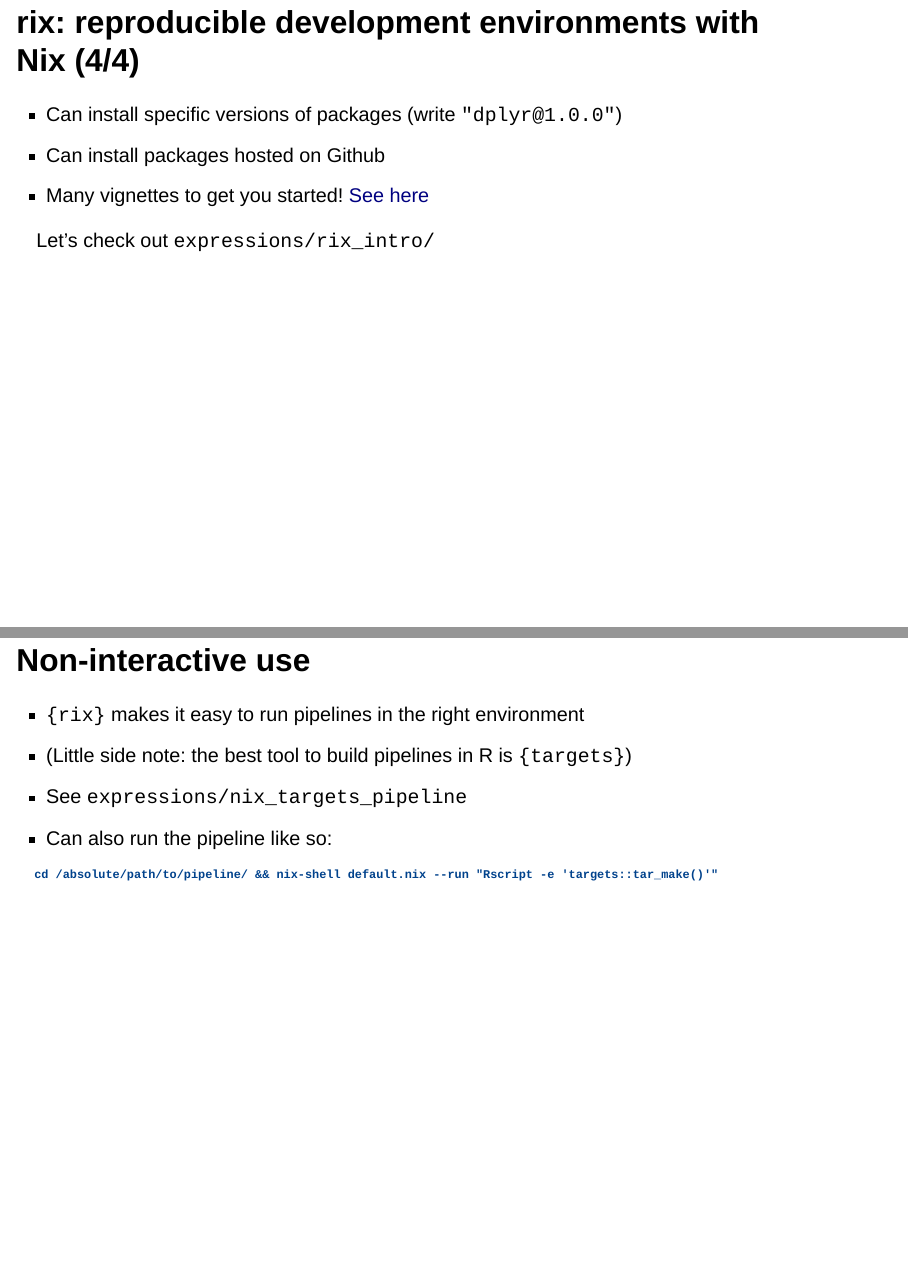
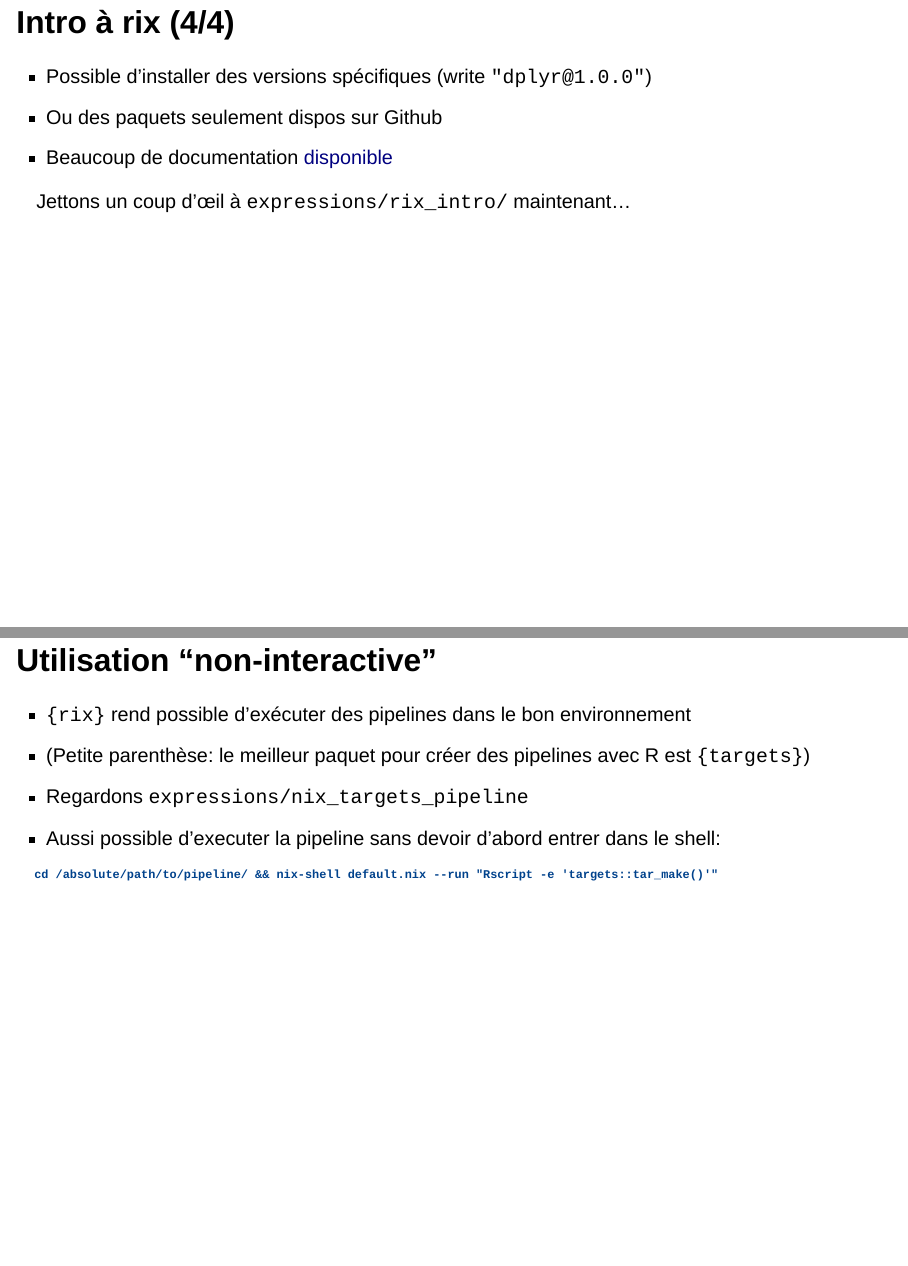
Before and after one commit to b-rodrigues/russ_workshop, a Quarto document (russ_pres.qmd): pages 27 and 28 of 35, joined at a grey line. Rendered offline with R 4.5, knitr and Pandoc in place of Quarto, with nearby package versions; drawn as Slidy slides in place of the format the file asks for.

Commit message:
Update russ_pres.qmd

```diff
--- a/russ_pres.qmd
+++ b/russ_pres.qmd
@@ -264,18 +264,18 @@ rix(r_ver = "4.3.1",
 
-- Can install specific versions of packages (write `"dplyr@1.0.0"`)
-- Can install packages hosted on Github
-- Many vignettes to get you started! [See here](https://b-rodrigues.github.io/rix/articles/)
+- Possible d'installer des versions spécifiques (write `"dplyr@1.0.0"`)
+- Ou des paquets seulement dispos sur Github
+- Beaucoup de documentation [disponible](https://b-rodrigues.github.io/rix/articles/)
 
 . . .
 
-Let's check out `expressions/rix_intro/`
+Jettons un coup d'œil à `expressions/rix_intro/` maintenant...
 
-## Non-interactive use
+## Utilisation "non-interactive"
 
-- `{rix}` makes it easy to run pipelines in the right environment
-- (Little side note: the best tool to build pipelines in R is `{targets}`)
-- See `expressions/nix_targets_pipeline`
-- Can also run the pipeline like so:
+- `{rix}` rend possible d’exécuter des pipelines dans le bon environnement
+- (Petite parenthèse: le meilleur paquet pour créer des pipelines avec R est `{targets}`)
+- Regardons `expressions/nix_targets_pipeline`
+- Aussi possible d’executer la pipeline sans devoir d’abord entrer dans le shell:
 
 . . .
 
```
Also changed, not shown: russ_pres.qmd (12 more changed lines).
